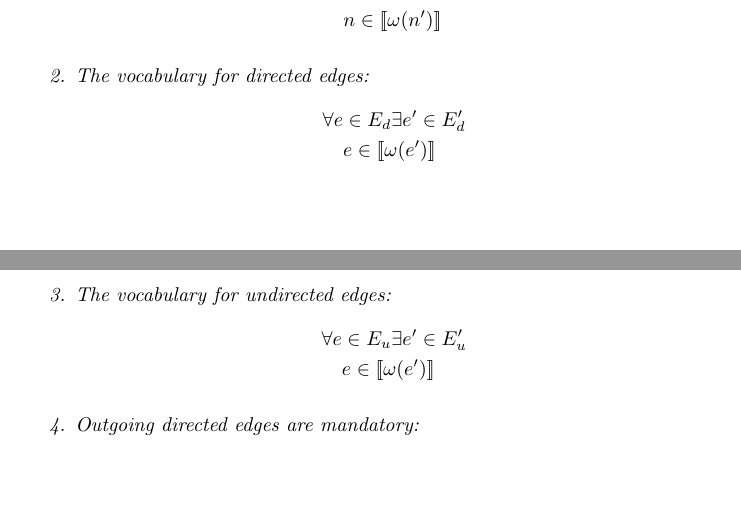
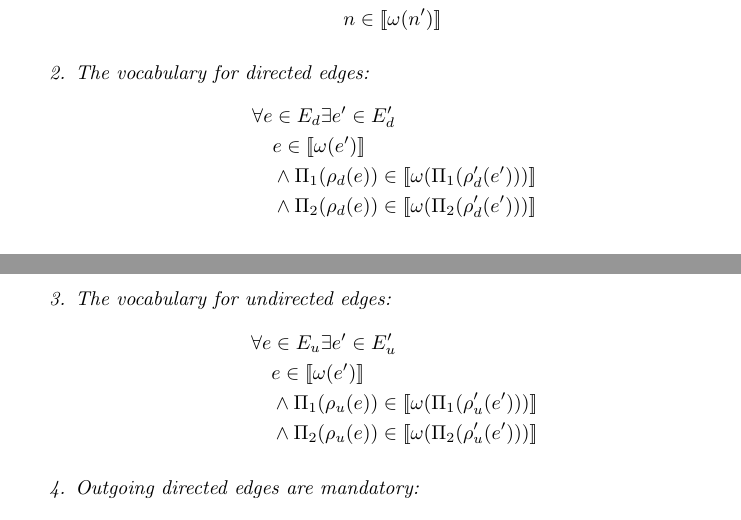
Before and after one commit to nimobeeren/thesis, a LaTeX document (docs/main.tex): two parts of pages 2 and 3 of 6, joined at a grey line, cut so that both start at the same text, the shorter picture padded with empty space. Compiled offline with pdfLaTeX.

Commit message:
prevent edges existing between the wrong nodes

```diff
--- a/docs/main.tex
+++ b/docs/main.tex
@@ -125,13 +127,18 @@ The similarity between property graph types and property graphs is intentional.
     \item The vocabulary for directed edges:
     \begin{align*}
       &\forall e \in E_d \exists e' \in E_d'\\
-      &\quad e \in \sem{\omega(e')}
+      &\quad e \in \sem{\omega(e')}\\
+      &\quad\wedge \Pi_1(\rho_d(e)) \in \sem{\omega(\Pi_1(\rho_d'(e')))}\\
+      &\quad\wedge \Pi_2(\rho_d(e)) \in \sem{\omega(\Pi_2(\rho_d'(e')))}
     \end{align*}
 
+    % FIXME: \Pi on a set does not make sense
     \item The vocabulary for undirected edges:
     \begin{align*}
       &\forall e \in E_u \exists e' \in E_u'\\
-      &\quad e \in \sem{\omega(e')}
+      &\quad e \in \sem{\omega(e')}\\
+      &\quad\wedge \Pi_1(\rho_u(e)) \in \sem{\omega(\Pi_1(\rho_u'(e')))}\\
+      &\quad\wedge \Pi_2(\rho_u(e)) \in \sem{\omega(\Pi_2(\rho_u'(e')))}
     \end{align*}
 
     \item Outgoing directed edges are mandatory:
```
Also changed, not shown: docs/main.tex (2 more changed lines).
